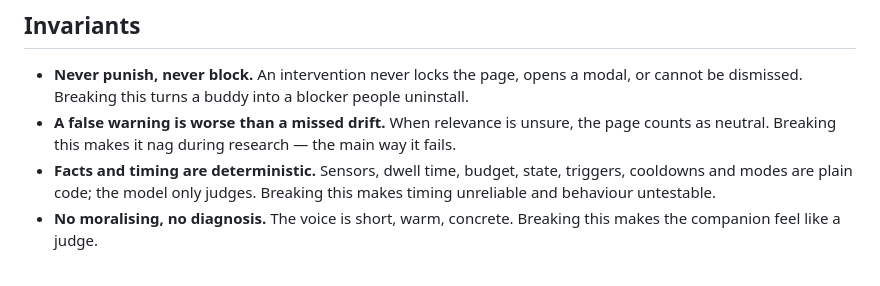
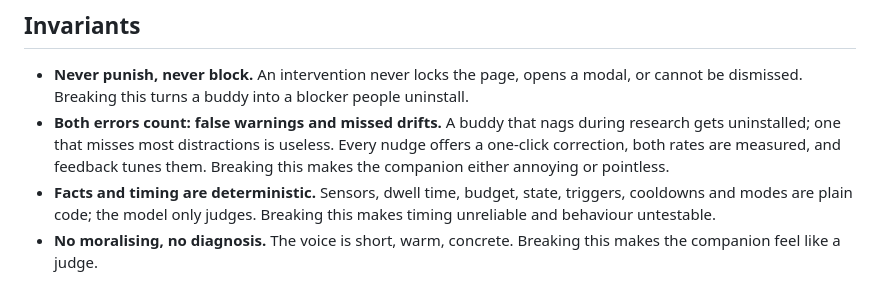
Before and after one commit to Safa675/meta-hackathon-project, a Markdown page: INTENT.md, the part around the change. GitHub-like rendering.

Commit message:
Treat false warnings and missed drifts as equal failures

```diff
--- a/INTENT.md
+++ b/INTENT.md
@@ -40,8 +40,10 @@ medical or therapeutic help.
 
 - **Never punish, never block.** An intervention never locks the page, opens a modal,
   or cannot be dismissed. Breaking this turns a buddy into a blocker people uninstall.
-- **A false warning is worse than a missed drift.** When relevance is unsure, the page
-  counts as neutral. Breaking this makes it nag during research — the main way it fails.
+- **Both errors count: false warnings and missed drifts.** A buddy that nags during
+  research gets uninstalled; one that misses most distractions is useless. Every nudge
+  offers a one-click correction, both rates are measured, and feedback tunes them.
+  Breaking this makes the companion either annoying or pointless.
 - **Facts and timing are deterministic.** Sensors, dwell time, budget, state, triggers,
   cooldowns and modes are plain code; the model only judges. Breaking this makes timing
   unreliable and behaviour untestable.
```
Also changed, not shown: 1 other file.
